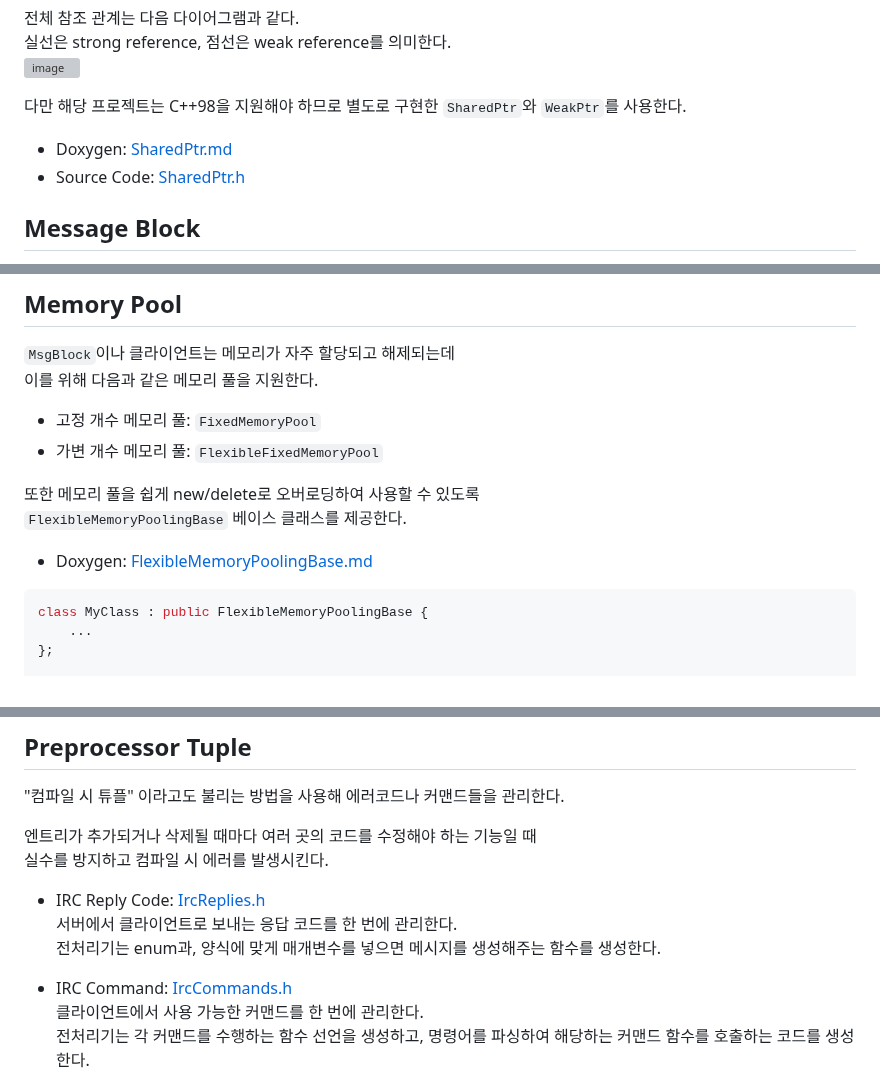
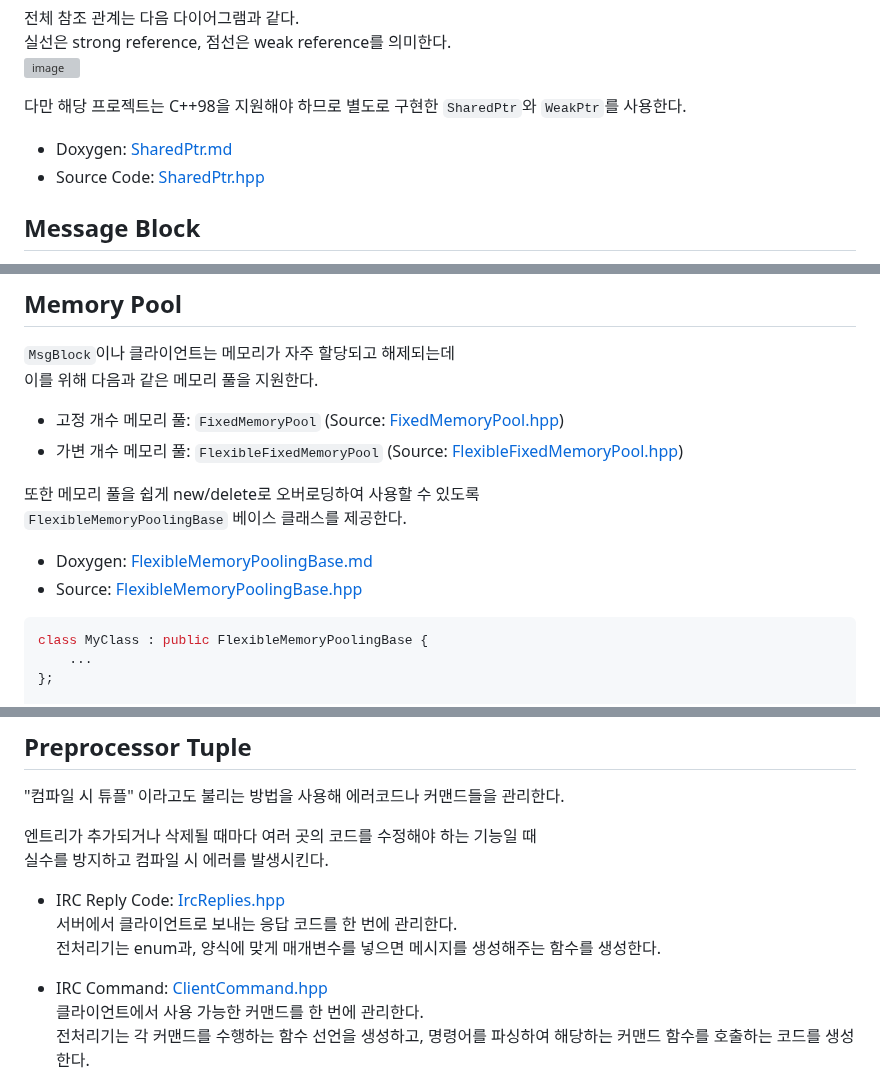
Before and after one commit to Ria9993/IRC_server, a Markdown page: README.md, 3 parts joined by grey strips. Drawn GitHub-style; grey boxes are pictures that could not be loaded.

````diff
--- a/README.md
+++ b/README.md
@@ -140,7 +140,7 @@ Based on RFC 1459 : https://datatracker.ietf.org/doc/html/rfc1459
 
 다만 해당 프로젝트는 C++98을 지원해야 하므로 별도로 구현한 `SharedPtr`와 `WeakPtr`를 사용한다.
 - Doxygen: [SharedPtr.md](https://ria9993.github.io/IRC_server/class_i_r_c_core_1_1_shared_ptr.html)
-- Source Code: [SharedPtr.h](/Source/Core/SharedPtr.h)
+- Source Code: [SharedPtr.hpp](/Source/Core/SharedPtr.h)
 
 ## Message Block
 보통 고정 크기의 배열에 `recv()`를 받은 후 클라이언트의 `std::string`버퍼에 `append`하는 식으로 구현하지만
@@ -170,12 +170,13 @@ struct MsgBlock {
 ## Memory Pool
 `MsgBlock`이나 클라이언트는 메모리가 자주 할당되고 해제되는데
 이를 위해 다음과 같은 메모리 풀을 지원한다.
-- 고정 개수 메모리 풀: `FixedMemoryPool`
-- 가변 개수 메모리 풀: `FlexibleFixedMemoryPool`
+- 고정 개수 메모리 풀: `FixedMemoryPool` (Source: [FixedMemoryPool.hpp](Source/Core/FixedMemoryPool.hpp))
+- 가변 개수 메모리 풀: `FlexibleFixedMemoryPool` (Source: [FlexibleFixedMemoryPool.hpp](Source/Core/FlexibleFixedMemoryPool.hpp))
 
 또한 메모리 풀을 쉽게 new/delete로 오버로딩하여 사용할 수 있도록
 `FlexibleMemoryPoolingBase` 베이스 클래스를 제공한다.
 - Doxygen: [FlexibleMemoryPoolingBase.md](https://ria9993.github.io/IRC_server/class_i_r_c_core_1_1_flexible_memory_pooling_base.html)
+- Source:  [FlexibleMemoryPoolingBase.hpp](Source/Core/FlexibleMemoryPoolingBase.hpp)
 ```cpp
 class MyClass : public FlexibleMemoryPoolingBase {
     ...
@@ -194,11 +195,11 @@ int main()
 엔트리가 추가되거나 삭제될 때마다 여러 곳의 코드를 수정해야 하는 기능일 때
 실수를 방지하고 컴파일 시 에러를 발생시킨다.
 
-- IRC Reply Code: [IrcReplies.h](/Source/Server/IrcReplies.hpp)
+- IRC Reply Code: [IrcReplies.hpp](/Source/Server/IrcReplies.hpp)
 서버에서 클라이언트로 보내는 응답 코드를 한 번에 관리한다.
 전처리기는 enum과, 양식에 맞게 매개변수를 넣으면 메시지를 생성해주는 함수를 생성한다.
 
-- IRC Command: [IrcCommands.h](/Source/Server/ClientCommand/ClientCommand.hpp)
+- IRC Command: [ClientCommand.hpp](/Source/Server/ClientCommand/ClientCommand.hpp)
 클라이언트에서 사용 가능한 커맨드를 한 번에 관리한다.
 전처리기는 각 커맨드를 수행하는 함수 선언을 생성하고, 명령어를 파싱하여 해당하는 커맨드 함수를 호출하는 코드를 생성한다.
 
````
Also changed, not shown: other parts of README.md (+3 -3 lines).
